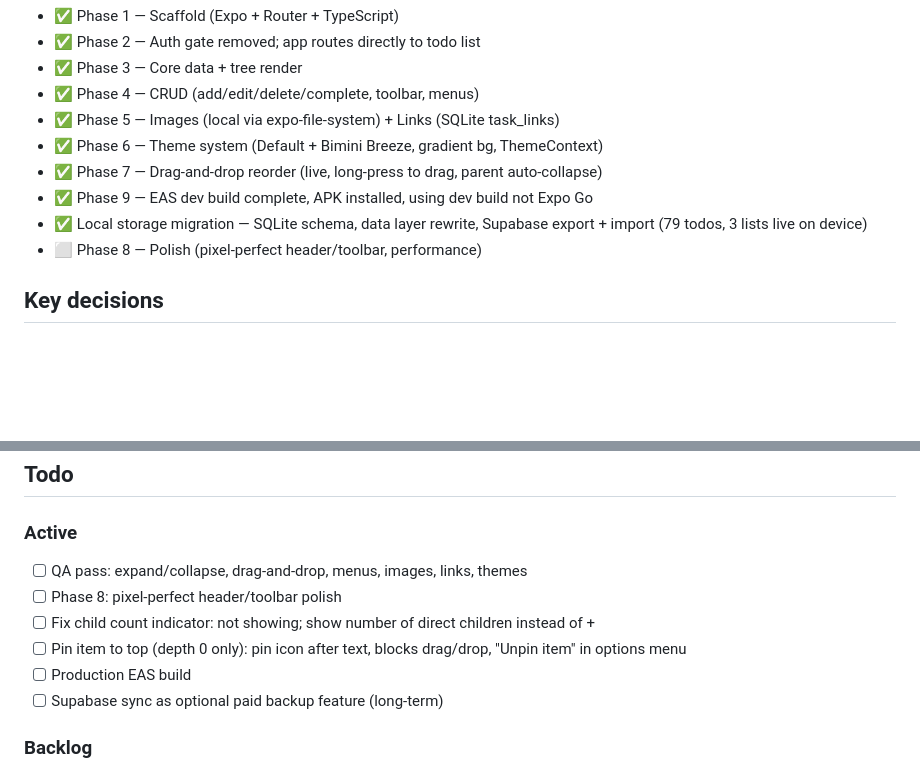
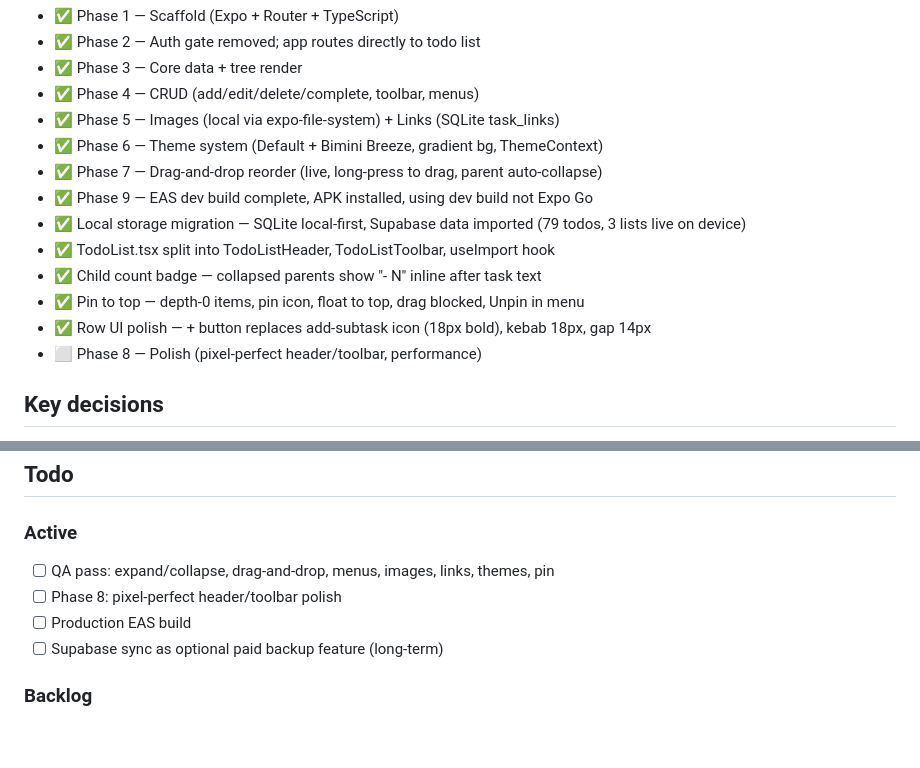
Before and after one commit to brooksie68/turbo-todo-native, a Markdown page: CLAUDE.md, 2 parts joined by grey strips. Rendered like a GitHub page; blank space fills up the shorter version.

Commit message:
Update CLAUDE.md with full session status
Co-Authored-By: Claude Sonnet 4.6 <noreply@anthropic.com>

```diff
--- a/CLAUDE.md
+++ b/CLAUDE.md
@@ -24,7 +24,11 @@ React Native + Expo conversion of TurboTodo web app. Target: native Android. **L
 - ✅ Phase 6 — Theme system (Default + Bimini Breeze, gradient bg, ThemeContext)
 - ✅ Phase 7 — Drag-and-drop reorder (live, long-press to drag, parent auto-collapse)
 - ✅ Phase 9 — EAS dev build complete, APK installed, using dev build not Expo Go
-- ✅ Local storage migration — SQLite schema, data layer rewrite, Supabase export + import (79 todos, 3 lists live on device)
+- ✅ Local storage migration — SQLite local-first, Supabase data imported (79 todos, 3 lists live on device)
+- ✅ TodoList.tsx split into TodoListHeader, TodoListToolbar, useImport hook
+- ✅ Child count badge — collapsed parents show "- N" inline after task text
+- ✅ Pin to top — depth-0 items, pin icon, float to top, drag blocked, Unpin in menu
+- ✅ Row UI polish — + button replaces add-subtask icon (18px bold), kebab 18px, gap 14px
 - ⬜ Phase 8 — Polish (pixel-perfect header/toolbar, performance)
 
 ## Key decisions
@@ -47,10 +51,8 @@ React Native + Expo conversion of TurboTodo web app. Target: native Android. **L
 ## Todo
 
 ### Active
-- [ ] QA pass: expand/collapse, drag-and-drop, menus, images, links, themes
+- [ ] QA pass: expand/collapse, drag-and-drop, menus, images, links, themes, pin
 - [ ] Phase 8: pixel-perfect header/toolbar polish
-- [ ] Fix child count indicator: not showing; show number of direct children instead of +
-- [ ] Pin item to top (depth 0 only): pin icon after text, blocks drag/drop, "Unpin item" in options menu
 - [ ] Production EAS build
 - [ ] Supabase sync as optional paid backup feature (long-term)
 
```
